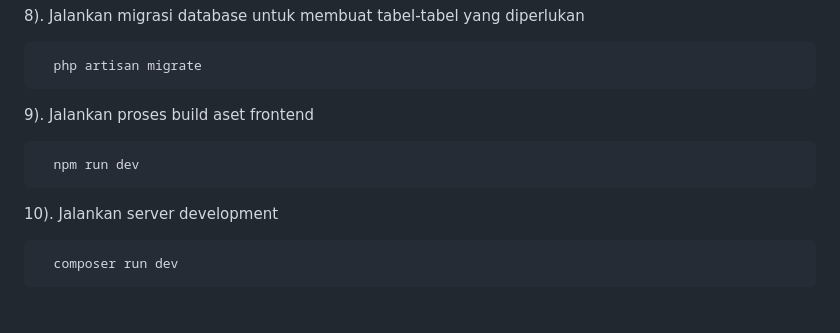
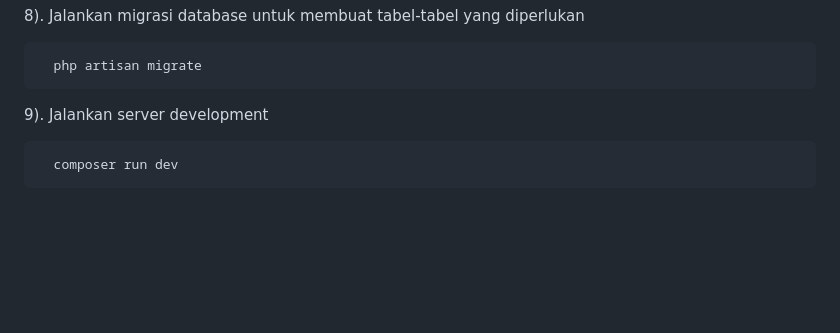
Before and after one commit to UlhaqDaffa/sistem-pakar-skripsi, a Markdown page: README.md, the part around the change. GitHub-like rendering; blank space fills up the shorter version.

````diff
--- a/README.md
+++ b/README.md
@@ -94,13 +94,7 @@ Repo ini memerlukan beberapa resource berikut ini untuk menjalankan proyek ini s
   php artisan migrate
 ```
 
-9). Jalankan proses build aset frontend
-
-```bash
-  npm run dev
-```
-
-10). Jalankan server development
+9). Jalankan server development
 
 ```bash
   composer run dev
````
